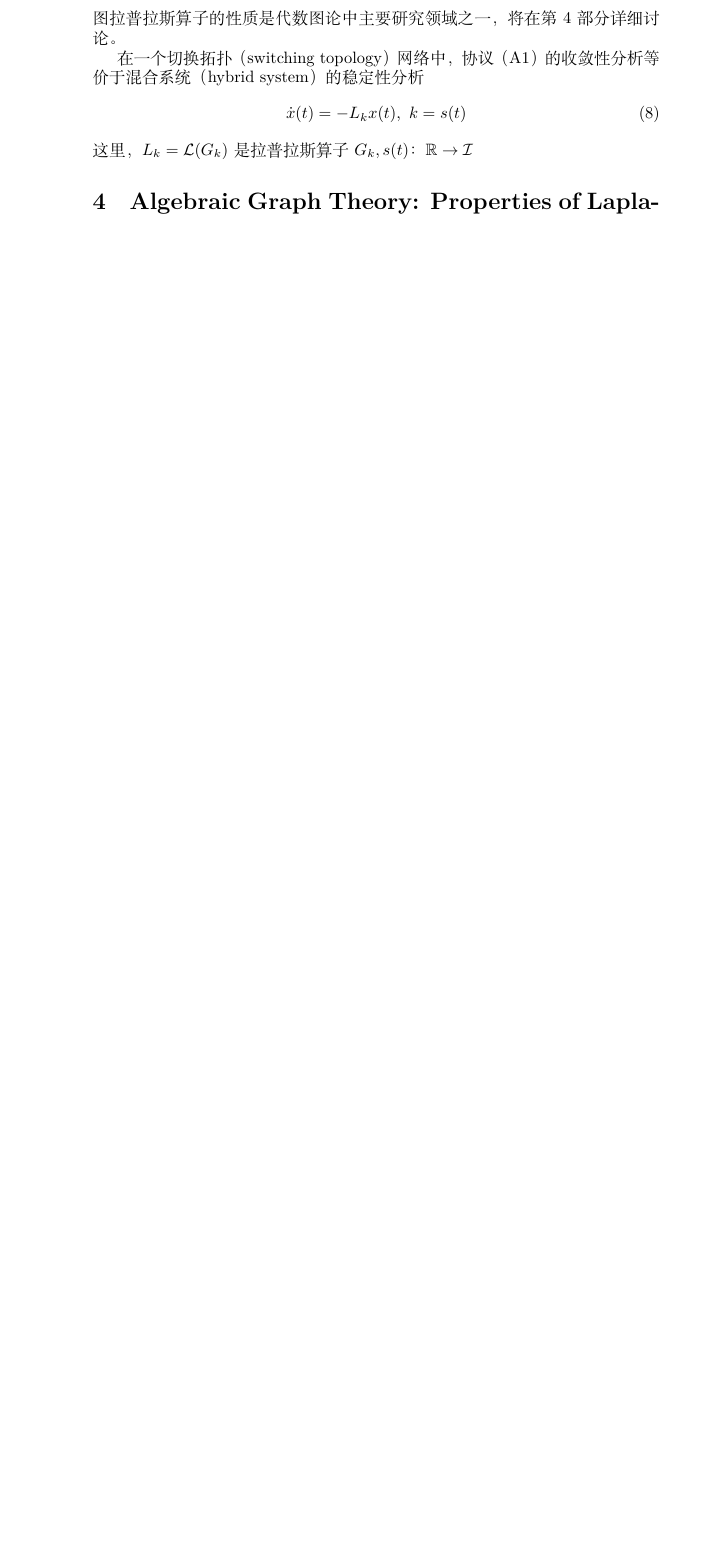
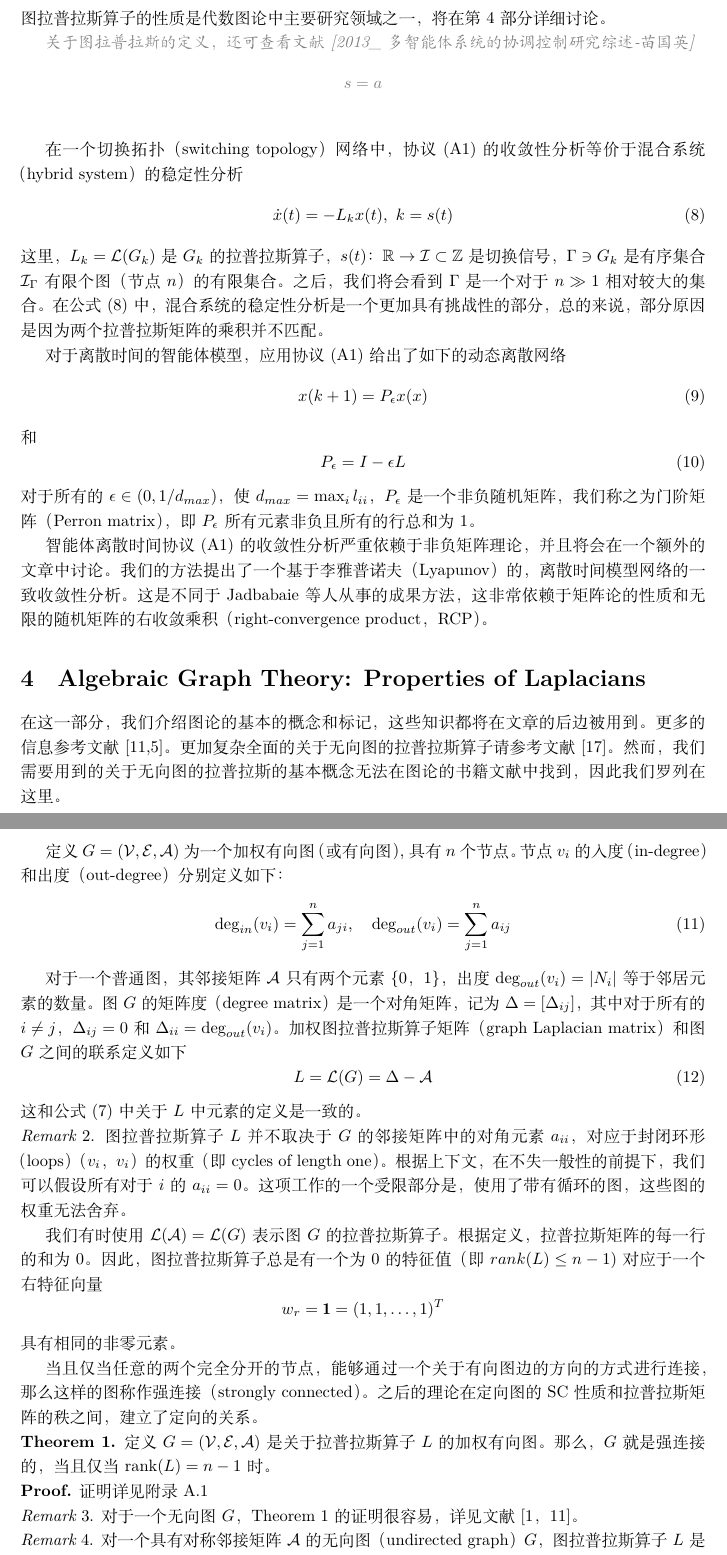
Before and after one commit to Zhao-Jichao/Consensus-Problems-in-Networks-of-Agents, a LaTeX paper (Paper.tex): part of page 3 of 3 before the commit and two parts of pages 3 and 4 of 5 after it, the two joined at a grey line, cut so that both start at the same text, the shorter picture padded with empty space. Compiled offline with XeLaTeX.

Commit message:
20201014AM

```diff
--- a/Paper.tex
+++ b/Paper.tex
@@ -3,7 +3,15 @@
 \usepackage{xeCJK}
 \usepackage{amsfonts,amssymb}
 \usepackage{amsmath}
+\usepackage{geometry}
+\usepackage{color}
+\geometry{a4paper,scale=0.8}
+\geometry{a4paper,left=3.18cm,right=3.18cm,top=2.54cm,bottom=2.54cm}
+\linespread{1.25}
 
+\title{Consensus Problems in Networks of Agents\\ with Switching Topology and Time-Delays}
+\author{ Jichao Zhao\thanks{E-mail: zhaojichao@imakerlab.cn}}
+\date{13-10-2020}
 
 % 正文开始
 \begin{document}
@@ -117,11 +127,78 @@ l_{ij} = \left\{
 \end{equation}
 图拉普拉斯算子的性质是代数图论中主要研究领域之一，将在第4部分详细讨论。
 
-在一个切换拓扑（switching topology）网络中，协议（A1）的收敛性分析等价于混合系统（hybrid system）的稳定性分析
+{\color[gray]{0.5} \em
+关于图拉普拉斯的定义，还可查看文献[2013\_多智能体系统的协调控制研究综述-苗国英]
 \begin{equation}
-    \dot{x}(t) = -L_kx(t),\ k=s(t)
+    s=a \notag
 \end{equation}
-这里，$L_k = \mathcal{L}(G_k)$是拉普拉斯算子$G_k,s(t)$：$\mathbb{R}\rightarrow \mathcal{I}$
+}
+
+在一个切换拓扑（switching topology）网络中，协议(\ref{A1})的收敛性分析等价于混合系统（hybrid system）的稳定性分析
+\begin{equation}
+    \dot{x}(t) = -L_kx(t),\ k=s(t) \label{8}
+\end{equation}
+这里，$L_k = \mathcal{L}(G_k)$是$G_k$的拉普拉斯算子，$s(t)$：$\mathbb{R}\rightarrow \mathcal{I} \subset \mathbb{Z}$是切换信号，$\Gamma\ni G_k$是有序集合$\mathcal{I}_\Gamma$有限个图（节点$n$）的有限集合。
+之后，我们将会看到$\Gamma$是一个对于$n\gg 1$相对较大的集合。
+在公式(\ref{8})中，混合系统的稳定性分析是一个更加具有挑战性的部分，总的来说，部分原因是因为两个拉普拉斯矩阵的乘积并不匹配。
+
+对于离散时间的智能体模型，应用协议(\ref{A1})给出了如下的动态离散网络
+\begin{equation}
+    x(k+1) = P_\epsilon x(x)
+\end{equation}
+和
+\begin{equation}
+    P_\epsilon = I - \epsilon L
+\end{equation}
+对于所有的$\epsilon\in (0,1/d_{max})$，使$d_{max} = \max_il_{ii}$，$P_\epsilon$是一个非负随机矩阵，我们称之为门阶矩阵（Perron matrix），即$P_\epsilon$所有元素非负且所有的行总和为1。
+
+智能体离散时间协议(\ref{A1})的收敛性分析严重依赖于非负矩阵理论，并且将会在一个额外的文章中讨论。
+我们的方法提出了一个基于李雅普诺夫（Lyapunov）的，离散时间模型网络的一致收敛性分析。
+这是不同于Jadbabaie等人从事的成果方法，这非常依赖于矩阵论的性质和无限的随机矩阵的右收敛乘积（right-convergence product，RCP）。
 
 
 \section{Algebraic Graph Theory: Properties of Laplacians}
+在这一部分，我们介绍图论的基本的概念和标记，这些知识都将在文章的后边被用到。
+更多的信息参考文献[11,5]。
+更加复杂全面的关于无向图的拉普拉斯算子请参考文献[17]。
+然而，我们需要用到的关于无向图的拉普拉斯的基本概念无法在图论的书籍文献中找到，因此我们罗列在这里。
+
+定义$G=(\mathcal{V}, \mathcal{E}, \mathcal{A})$为一个加权有向图（或有向图），具有$n$个节点。
+节点$v_i$的入度（in-degree）和出度（out-degree）分别定义如下：
+\begin{equation}
+    \deg_{in}(v_i) = \sum_{j=1}^{n}a_{ji},\quad \deg_{out}(v_i) = \sum_{j=1}^{n}a_{ij}
+\end{equation}
+
+对于一个普通图，其邻接矩阵$\mathcal{A}$只有两个元素\{0，1\}，出度$\deg_{out}(v_i) = |N_i|$等于邻居元素的数量。
+图$G$的矩阵度（degree matrix）是一个对角矩阵，记为$\Delta=[\Delta_{ij}]$，其中对于所有的$i\ne j$，$\Delta_{ij}=0$和$\Delta_{ii}=\deg_{out}(v_i)$。
+加权图拉普拉斯算子矩阵（graph Laplacian matrix）和图$G$之间的联系定义如下
+\begin{equation}
+    L = \mathcal{L}(G) = \Delta-\mathcal{A}
+\end{equation}
+这和公式(\ref{7})中关于$L$中元素的定义是一致的。
+
+\noindent{\em Remark} 2. 图拉普拉斯算子$L$并不取决于$G$的邻接矩阵中的对角元素$a_{ii}$，对应于封闭环形（loops）（$v_i$，$v_i$）的权重（即cycles of length one）。
+根据上下文，在不失一般性的前提下，我们可以假设所有对于$i$的$a_{ii}=0$。
+这项工作的一个受限部分是，使用了带有循环的图，这些图的权重无法舍弃。
+
+我们有时使用$\mathcal{L}(\mathcal{A}) = \mathcal{L}(G)$表示图$G$的拉普拉斯算子。
+根据定义，拉普拉斯矩阵的每一行的和为0。
+因此，图拉普拉斯算子总是有一个为0的特征值（即$rank(L)\le n-1$)对应于一个右特征向量
+\begin{equation}
+    w_r = \mathbf{1} = (1,1,\dots,1)^T \notag
+\end{equation}
+具有相同的非零元素。
+
+当且仅当任意的两个完全分开的节点，能够通过一个关于有向图边的方向的方式进行连接，那么这样的图称作强连接（strongly connected）。
+之后的理论在定向图的SC性质和拉普拉斯矩阵的秩之间，建立了定向的关系。
+
+\noindent \textbf{Theorem 1.} 定义$G=(\mathcal{V},\mathcal{E},\mathcal{A})$是关于拉普拉斯算子$L$的加权有向图。
+那么，$G$就是强连接的，当且仅当$\text{rank}(L)=n-1$时。
+
+\noindent \textbf{Proof.} 证明详见附录A.1
+
+\noindent {\em Remark} 3. 对于一个无向图$G$，Theorem 1的证明很容易，详见文献[1，11]。
+
+\noindent {\em Remark} 4. 对一个具有对称邻接矩阵$\mathcal{A}$的无向图（undirected graph）$G$，图拉普拉斯算子$L$是对称半正定的。
+拉普拉斯算子与图$G$的潜在联系定义在文献[20]中如下
+\begin{equation}
```
Also changed, not shown: Paper.pdf, Paper.tex (18 more changed lines), 4 other files.
